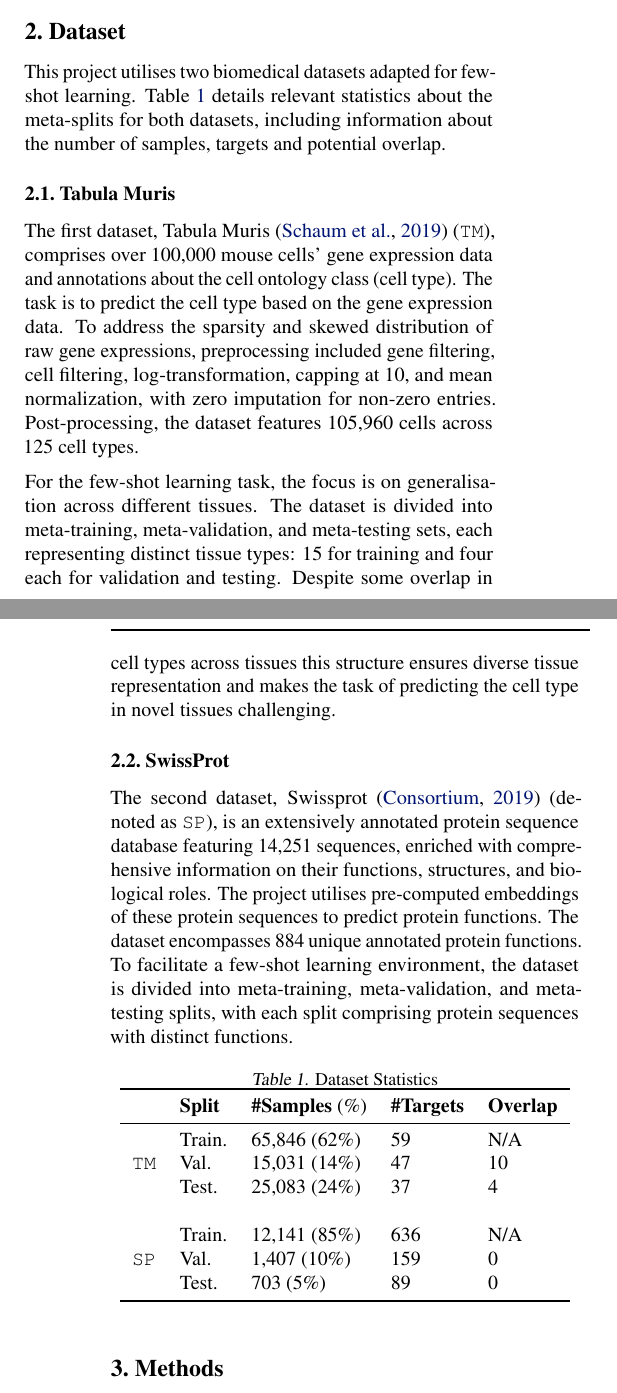
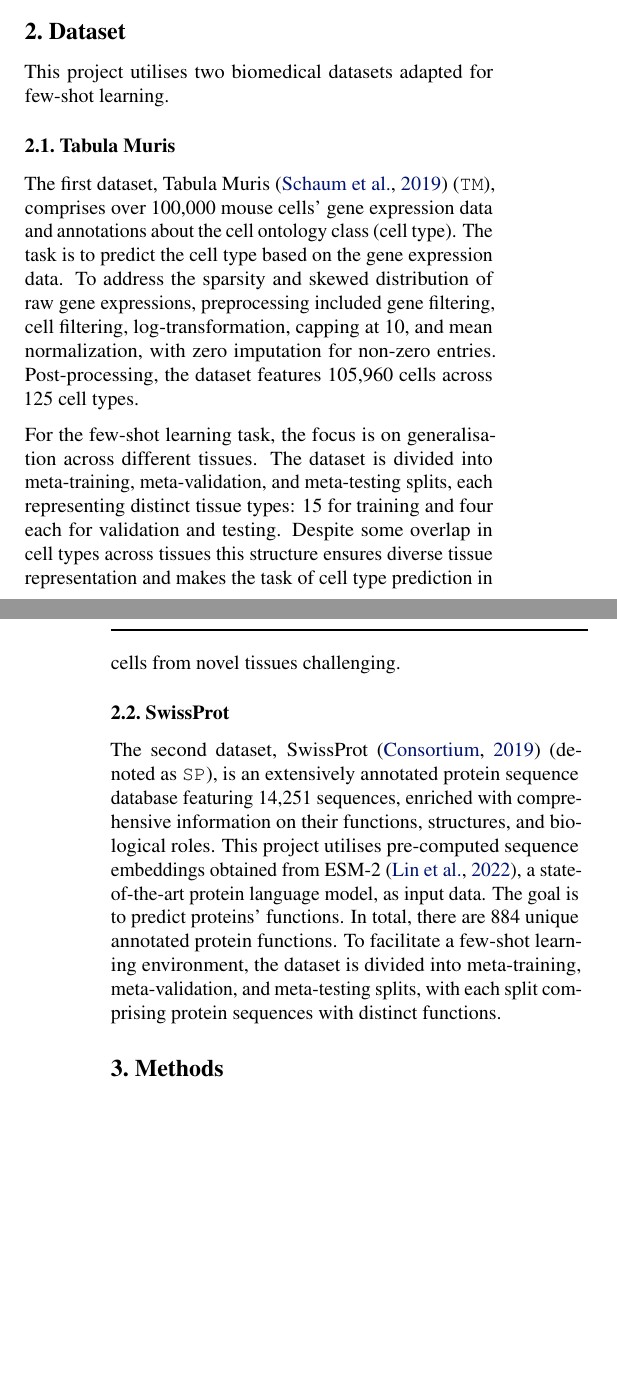
Before and after one commit to mikasenghaas/few-shot-benchmark, a LaTeX paper (report/main.tex, which reads report/sections/dataset.tex): two parts of the columns of pages 1 and 2 of 6 before the commit and two parts of the columns of pages 1 and 2 of 5 after it, joined at a grey line, cut so that both start at the same text, the shorter picture padded with empty space. Compiled offline with pdfLaTeX.

Commit message:
feat(report) removed table on data statistics and added reference to swissprot embeddings from esm-2

```diff
--- a/report/sections/dataset.tex
+++ b/report/sections/dataset.tex
@@ -1,70 +1,41 @@
 \section{Dataset}
 
 % Introduce datasets
-This project utilises two biomedical datasets adapted for few-shot learning. Table~\ref{tab:data} details relevant statistics about the meta-splits for both datasets, including information about the number of samples, targets and potential overlap.
+This project utilises two biomedical datasets adapted for few-shot learning.
 
-% TODO: (Optional) Statistics about splits for both datasets (#samples, #targets, dimensionality)
 % TODO: (Optional) Figure about difficulty of the task by showing PCA features of samples within k episodes (visually explore the class separation)
 
 % Tabula Muris
 \subsection{Tabula Muris}
 
-% TODO: Find out total number of samples/ targets
-% TODO: Mention pre-processing (filtering cells/ genes, log-transform, zero imputation)
-% TODO: Discuss the overlap a bit more
-% TODO: Figure out the other pre-processing steps (filter cells with <5000 counts? normalise per cell?)
-
 The first dataset, Tabula Muris~\cite{tabula2018} (\texttt{TM}), comprises over 100,000 mouse cells' gene expression data and annotations about the cell ontology class (cell type). The task is to predict the cell type based on the gene expression data. To address the sparsity and skewed distribution of raw gene expressions, preprocessing included gene filtering, cell filtering, log-transformation, capping at 10, and mean normalization, with zero imputation for non-zero entries. Post-processing, the dataset features 105,960 cells across 125 cell types.
 
-For the few-shot learning task, the focus is on generalisation across different tissues. The dataset is divided into meta-training, meta-validation, and meta-testing sets, each representing distinct tissue types: 15 for training and four each for validation and testing. Despite some overlap in cell types across tissues this structure ensures diverse tissue representation and makes the task of predicting the cell type in novel tissues challenging.
-
-% #Samples (after pre-processing)
-% Train: 65846 (0,6214231786)
-% Val: 15031 (0,1418554171)
-% Test: 25083 (0,2367214043)
-% Total: 105.960
-
-% #Targets
-% Train: 59
-% Val: 47
-% Test: 37
-% Total: 125
+For the few-shot learning task, the focus is on generalisation across different tissues. The dataset is divided into meta-training, meta-validation, and meta-testing splits, each representing distinct tissue types: 15 for training and four each for validation and testing. Despite some overlap in cell types across tissues this structure ensures diverse tissue representation and makes the task of cell type prediction in cells from novel tissues challenging.
 
 \subsection{SwissProt}
 
 % TODO: Get more clarity on gene ontology (GO) annotations
-% TODO: Possibly give some examples of protein functions for clarity
-The second dataset, Swissprot~\cite{uniprot2019} (denoted as \texttt{SP}), is an extensively annotated protein sequence database featuring 14,251 sequences, enriched with comprehensive information on their functions, structures, and biological roles. The project utilises pre-computed embeddings of these protein sequences to predict protein functions. The dataset encompasses 884 unique annotated protein functions. To facilitate a few-shot learning environment, the dataset is divided into meta-training, meta-validation, and meta-testing splits, with each split comprising protein sequences with distinct functions.
+% TODO: Understand why the classes that we get don't match the ones in the project presentation
 
-% #Samples
-% Train: 12141 (0,8519402147)
-% Val: 1407 (0,0987299137)
-% Test: 703 (0,0493298716)
-% Total: 14.251
+The second dataset, SwissProt~\cite{uniprot2019} (denoted as \texttt{SP}), is an extensively annotated protein sequence database featuring 14,251 sequences, enriched with comprehensive information on their functions, structures, and biological roles. This project utilises pre-computed sequence embeddings obtained from ESM-2~\cite{esm-2}, a state-of-the-art protein language model, as input data. The goal is to predict proteins' functions. In total, there are 884 unique annotated protein functions. To facilitate a few-shot learning environment, the dataset is divided into meta-training, meta-validation, and meta-testing splits, with each split comprising protein sequences with distinct functions.
 
-% #Targets
-% Train: 636
-% Val: 159
-% Test: 89
-% Total: 884
-
-\begin{table}[h]
-    \centering
-    \caption{Dataset Statistics}
-    \label{tab:data}
-    \begin{tabular}{lllll}
-        \toprule
-        & \textbf{Split} & \textbf{\#Samples} (\%) & \textbf{\#Targets} & \textbf{Overlap} \\
-        \midrule
-        \multirow{3}{*}{\texttt{TM}}
-        & Train. & 65,846 (62\%) & 59 & N/A \\
-        & Val. & 15,031 (14\%) & 47 & 10 \\
-        & Test. & 25,083 (24\%) & 37 & 4 \\
-        \\
-        \multirow{3}{*}{\texttt{SP}}
-        & Train. & 12,141 (85\%) & 636 & N/A \\
-        & Val. & 1,407 (10\%) & 159 & 0 \\
-        & Test. & 703 (5\%) & 89 & 0 \\
-        \bottomrule
-    \end{tabular}
-\end{table}
+% \begin{table}[h]
+%     \centering
+%     \caption{Dataset Statistics}
+%     \label{tab:data}
+%     \begin{tabular}{lllll}
+%         \toprule
+%         & \textbf{Split} & \textbf{\#Samples} (\%) & \textbf{\#Targets} & \textbf{Overlap} \\
+%         \midrule
+%         \multirow{3}{*}{\texttt{TM}}
+%         & Train. & 65,846 (62\%) & 59 & N/A \\
+%         & Val. & 15,031 (14\%) & 47 & 10 \\
+%         & Test. & 25,083 (24\%) & 37 & 4 \\
+%         \\
+%         \multirow{3}{*}{\texttt{SP}}
+%         & Train. & 12,141 (85\%) & 636 & N/A \\
+%         & Val. & 1,407 (10\%) & 159 & 0 \\
+%         & Test. & 703 (5\%) & 89 & 0 \\
+%         \bottomrule
+%     \end{tabular}
+% \end{table}
```
Also changed, not shown: report/main.bib (+8 -0 lines).
